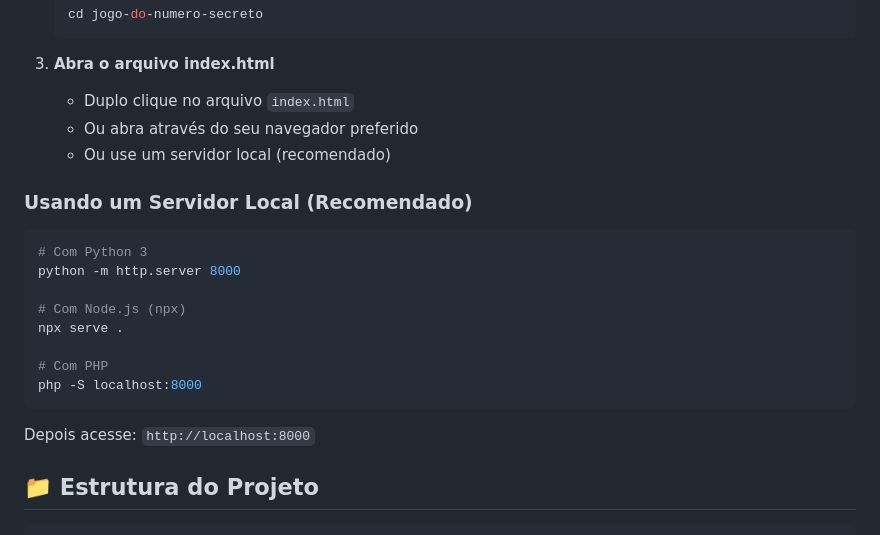
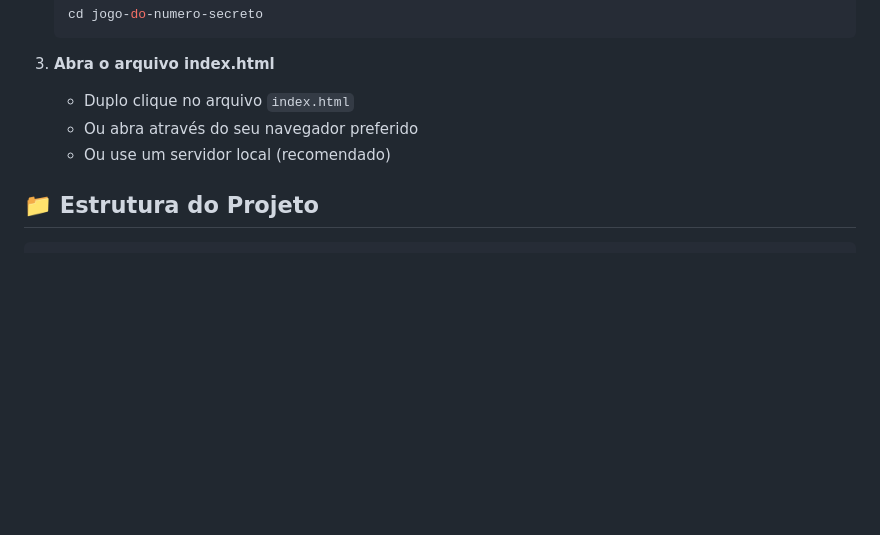
Before and after one commit to marlonfsantos/jogo-do-numero-secreto, a Markdown page: README.md, the part around the change printed below. Rendered like a GitHub page; blank space fills up the shorter version.

Commit message:
Corrigindo README.md

````diff
--- a/README.md
+++ b/README.md
@@ -92,21 +92,6 @@ O projeto foi desenvolvido para aplicar e consolidar conhecimentos em:
    - Ou abra através do seu navegador preferido
    - Ou use um servidor local (recomendado)
 
-### Usando um Servidor Local (Recomendado)
-
-```bash
-# Com Python 3
-python -m http.server 8000
-
-# Com Node.js (npx)
-npx serve .
-
-# Com PHP
-php -S localhost:8000
-```
-
-Depois acesse: `http://localhost:8000`
-
 ## 📁 Estrutura do Projeto
 
 ```
````
Also changed, not shown: other parts of README.md (+2 -2 lines).
